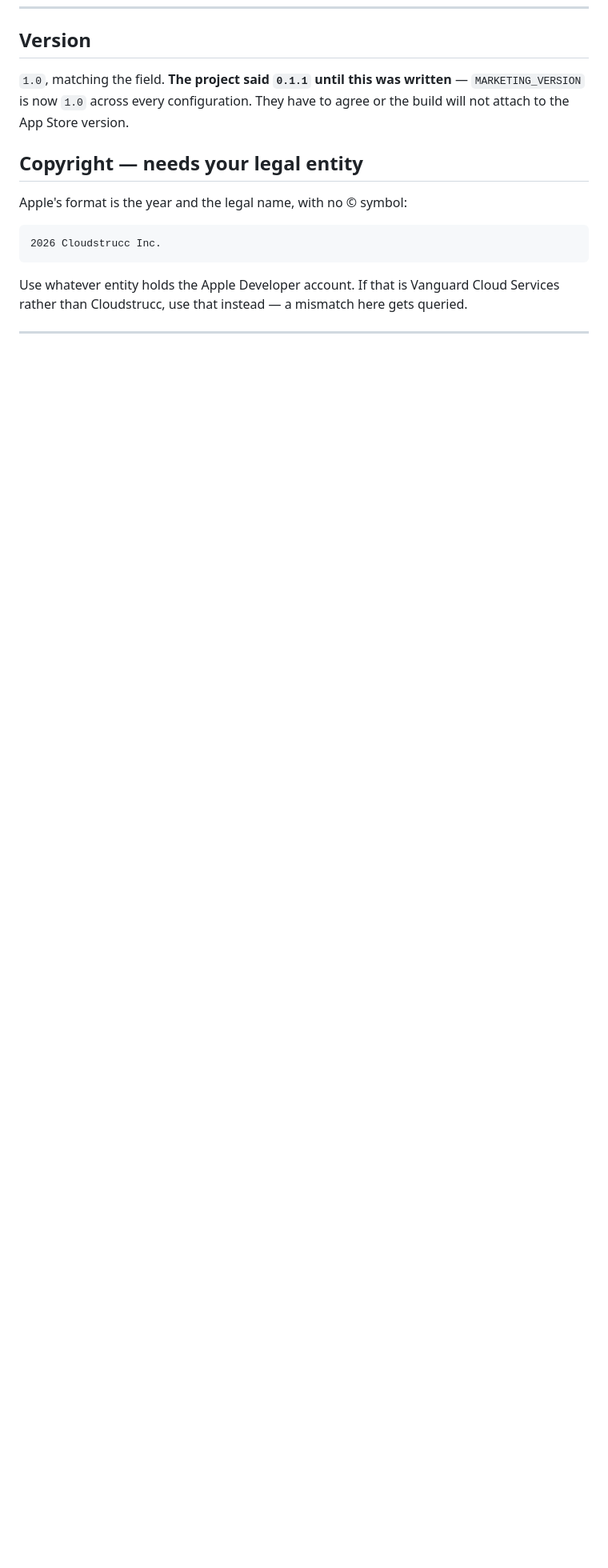
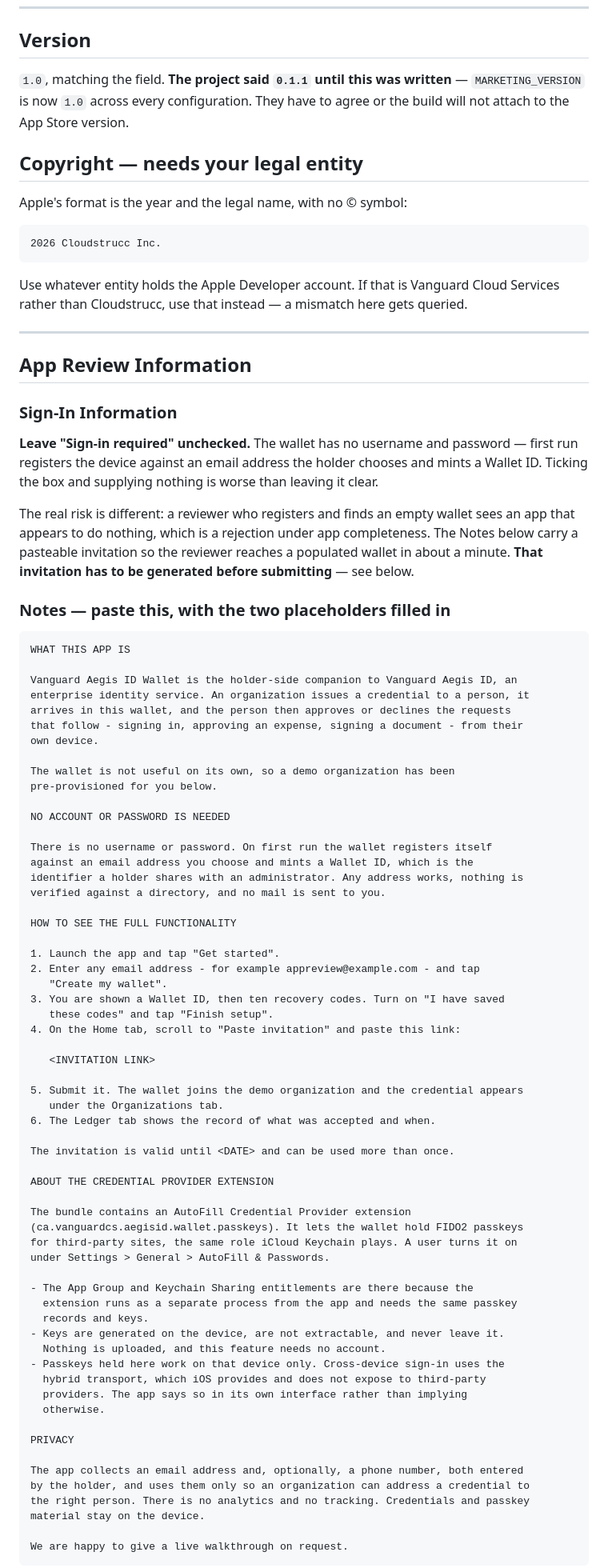
Before and after one commit to Cloudstrucc/aegis-id, a Markdown page: docs/store-listing-copy.md, the part around one of its changes. Shown at 80% size. GitHub-like rendering; blank space fills up the shorter version.

Commit message:
Add the App Review answers, and the demo invitation they depend on
The wallet has no username or password, so "Sign-in required" stays unchecked —
ticking it and supplying nothing is worse than leaving it clear. The real risk
is the other one: a reviewer registers, finds an empty wallet, and sees an app
that appears to do nothing.

So the notes carry a pasteable credential invitation that puts the reviewer in a
populated wallet in about a minute. A QR would not do — a reviewer has one
device and cannot scan a code shown on the screen they are holding, which is why
the instruction is to copy the aegisid:// link rather than the image.

The invitation has to be generated before submitting, and with the window set to
365 days. The default is 7, and an invitation that expires mid-review costs a
full cycle for a reason nobody can see from the outside.

The notes also answer the credential provider questions up front — why the App
Group and keychain entitlements exist, that keys never leave the device, and
that cross-device sign-in belongs to iOS — because an AutoFill extension
attracts those questions whether or not they are volunteered.

Release is manual: the scheduled date the form pre-fills means nothing, and
automatic puts a first version in front of the public the moment it is approved,
before anyone can check the demo invitation still works.

Co-Authored-By: Claude Opus 5 <noreply@anthropic.com>

````diff
--- a/docs/store-listing-copy.md
+++ b/docs/store-listing-copy.md
@@ -121,3 +121,83 @@ queried.
 
 ---
 
+## App Review Information
+
+### Sign-In Information
+
+**Leave "Sign-in required" unchecked.** The wallet has no username and password —
+first run registers the device against an email address the holder chooses and
+mints a Wallet ID. Ticking the box and supplying nothing is worse than leaving
+it clear.
+
+The real risk is different: a reviewer who registers and finds an empty wallet
+sees an app that appears to do nothing, which is a rejection under app
+completeness. The Notes below carry a pasteable invitation so the reviewer
+reaches a populated wallet in about a minute. **That invitation has to be
+generated before submitting** — see below.
+
+### Notes — paste this, with the two placeholders filled in
+
+```
+WHAT THIS APP IS
+
+Vanguard Aegis ID Wallet is the holder-side companion to Vanguard Aegis ID, an
+enterprise identity service. An organization issues a credential to a person, it
+arrives in this wallet, and the person then approves or declines the requests
+that follow - signing in, approving an expense, signing a document - from their
+own device.
+
+The wallet is not useful on its own, so a demo organization has been
+pre-provisioned for you below.
+
+NO ACCOUNT OR PASSWORD IS NEEDED
+
+There is no username or password. On first run the wallet registers itself
+against an email address you choose and mints a Wallet ID, which is the
+identifier a holder shares with an administrator. Any address works, nothing is
+verified against a directory, and no mail is sent to you.
+
+HOW TO SEE THE FULL FUNCTIONALITY
+
+1. Launch the app and tap "Get started".
+2. Enter any email address - for example appreview@example.com - and tap
+   "Create my wallet".
+3. You are shown a Wallet ID, then ten recovery codes. Turn on "I have saved
+   these codes" and tap "Finish setup".
+4. On the Home tab, scroll to "Paste invitation" and paste this link:
+
+   <INVITATION LINK>
+
+5. Submit it. The wallet joins the demo organization and the credential appears
+   under the Organizations tab.
+6. The Ledger tab shows the record of what was accepted and when.
+
+The invitation is valid until <DATE> and can be used more than once.
+
+ABOUT THE CREDENTIAL PROVIDER EXTENSION
+
+The bundle contains an AutoFill Credential Provider extension
+(ca.vanguardcs.aegisid.wallet.passkeys). It lets the wallet hold FIDO2 passkeys
+for third-party sites, the same role iCloud Keychain plays. A user turns it on
+under Settings > General > AutoFill & Passwords.
+
+- The App Group and Keychain Sharing entitlements are there because the
+  extension runs as a separate process from the app and needs the same passkey
+  records and keys.
+- Keys are generated on the device, are not extractable, and never leave it.
+  Nothing is uploaded, and this feature needs no account.
+- Passkeys held here work on that device only. Cross-device sign-in uses the
+  hybrid transport, which iOS provides and does not expose to third-party
+  providers. The app says so in its own interface rather than implying
+  otherwise.
+
+PRIVACY
+
+The app collects an email address and, optionally, a phone number, both entered
+by the holder, and uses them only so an organization can address a credential to
+the right person. There is no analytics and no tracking. Credentials and passkey
+material stay on the device.
+
+We are happy to give a live walkthrough on request.
+```
+
````
Also changed, not shown: other parts of docs/store-listing-copy.md (+36 -0 lines).
